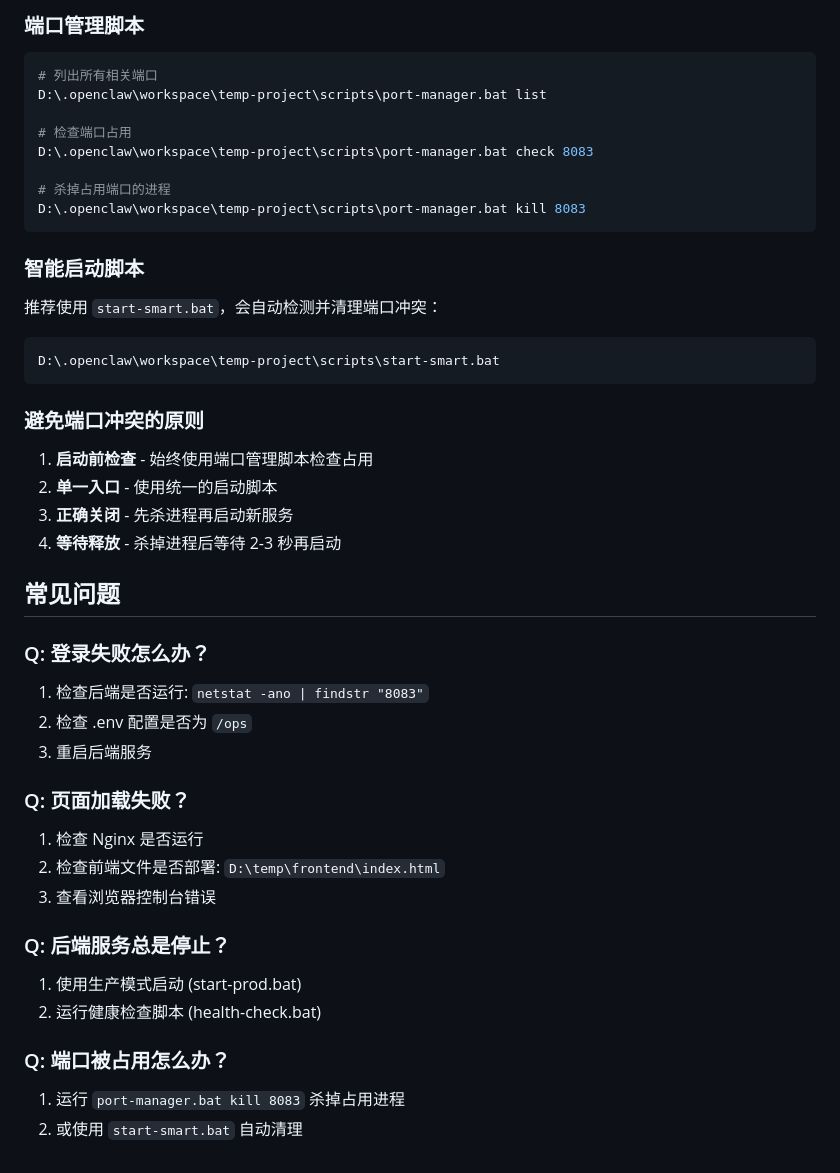
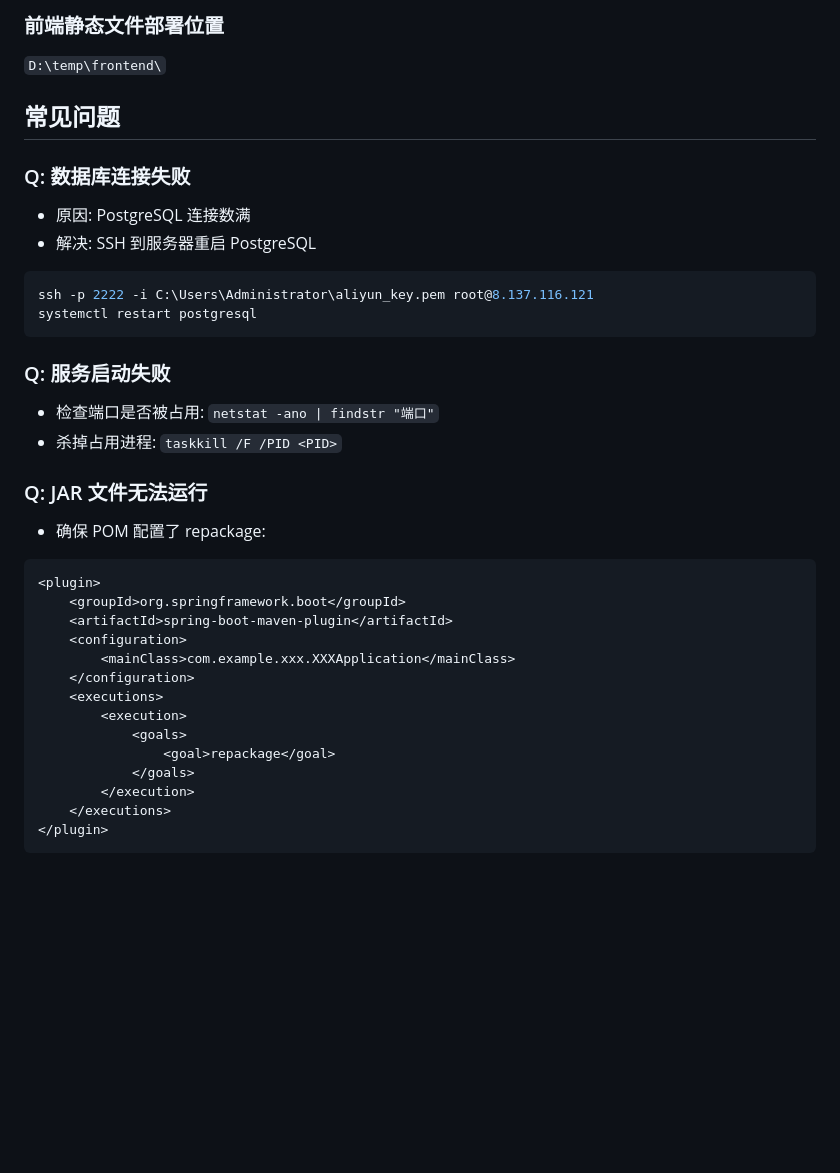
Before and after one commit to ANewName-1024/ops-platform, a Markdown page: CONFIG.md, the part around one of its changes. Drawn GitHub-style; blank space fills up the shorter version.

````diff
--- a/CONFIG.md
+++ b/CONFIG.md
@@ -151,47 +149,35 @@ curl http://localhost
-### 端口管理脚本
-
-```bash
-# 列出所有相关端口
-D:\.openclaw\workspace\temp-project\scripts\port-manager.bat list
-
-# 检查端口占用
-D:\.openclaw\workspace\temp-project\scripts\port-manager.bat check 8083
-
-# 杀掉占用端口的进程
-D:\.openclaw\workspace\temp-project\scripts\port-manager.bat kill 8083
-```
-
-### 智能启动脚本
-
-推荐使用 `start-smart.bat`，会自动检测并清理端口冲突：
-
-```bash
-D:\.openclaw\workspace\temp-project\scripts\start-smart.bat
-```
-
-### 避免端口冲突的原则
-
-1. **启动前检查** - 始终使用端口管理脚本检查占用
-2. **单一入口** - 使用统一的启动脚本
-3. **正确关闭** - 先杀进程再启动新服务
-4. **等待释放** - 杀掉进程后等待 2-3 秒再启动
+### 前端静态文件部署位置
+`D:\temp\frontend\`
 
 ## 常见问题
 
-### Q: 登录失败怎么办？
-1. 检查后端是否运行: `netstat -ano | findstr "8083"`
-2. 检查 .env 配置是否为 `/ops`
-3. 重启后端服务
+### Q: 数据库连接失败
+- 原因: PostgreSQL 连接数满
+- 解决: SSH 到服务器重启 PostgreSQL
+```bash
+ssh -p 2222 -i C:\Users\Administrator\aliyun_key.pem root@8.137.116.121
+systemctl restart postgresql
+```
 
-### Q: 页面加载失败？
-1. 检查 Nginx 是否运行
-2. 检查前端文件是否部署: `D:\temp\frontend\index.html`
-3. 查看浏览器控制台错误
+### Q: 服务启动失败
+- 检查端口是否被占用: `netstat -ano | findstr "端口"`
+- 杀掉占用进程: `taskkill /F /PID <PID>`
 
-### Q: 后端服务总是停止？
-1. 使用生产模式启动 (start-prod.bat)
-2. 运行健康检查脚本 (health-check.bat)
-
-### Q: 端口被占用怎么办？
-1. 运行 `port-manager.bat kill 8083` 杀掉占用进程
-2. 或使用 `start-smart.bat` 自动清理
+### Q: JAR 文件无法运行
+- 确保 POM 配置了 repackage:
+```xml
+<plugin>
+    <groupId>org.springframework.boot</groupId>
+    <artifactId>spring-boot-maven-plugin</artifactId>
+    <configuration>
+        <mainClass>com.example.xxx.XXXApplication</mainClass>
+    </configuration>
+    <executions>
+        <execution>
+            <goals>
+                <goal>repackage</goal>
+            </goals>
+        </execution>
+    </executions>
+</plugin>
+```
````
Also changed, not shown: other parts of CONFIG.md (+98 -100 lines).
